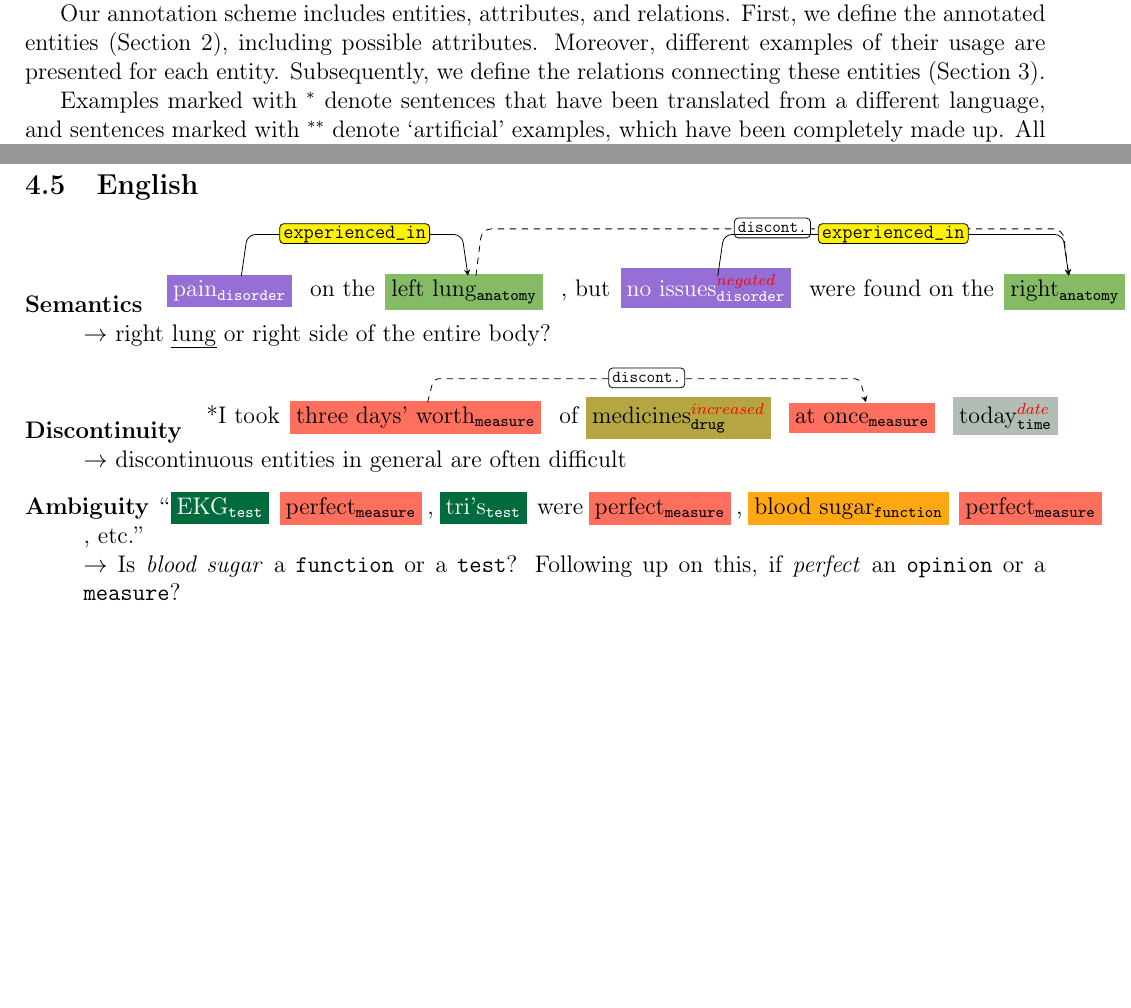
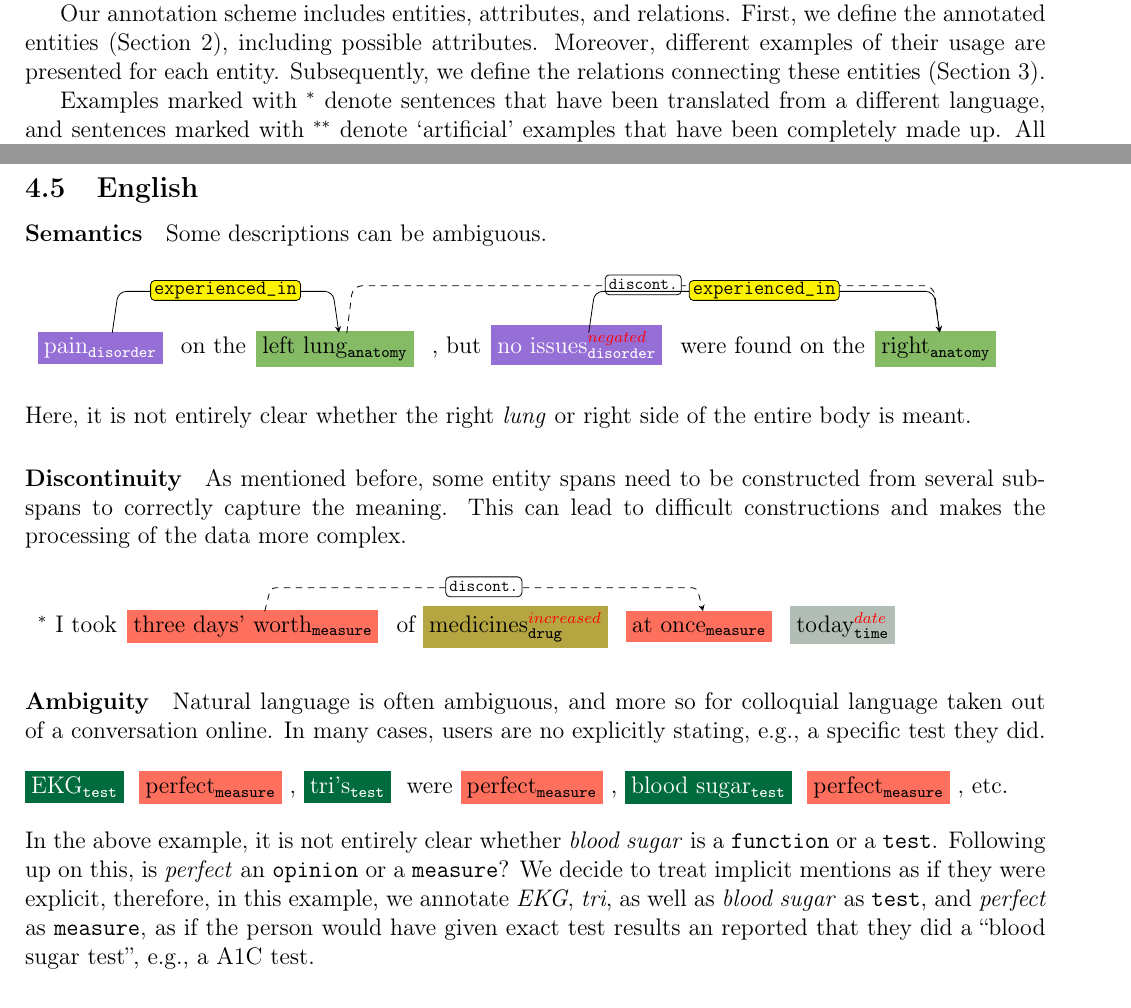
Before and after one commit to DFKI-NLP/keepha_annotation_guidelines, a LaTeX document (main.tex): two parts of pages 3 and 27 of 28, joined at a grey line, cut so that both start at the same text, the shorter picture padded with empty space. Compiled offline with pdfLaTeX.

Commit message:
updated examples, made markers for translations and made-up examples consistent

```diff
--- a/main.tex
+++ b/main.tex
@@ -249,7 +249,7 @@ The data for this corpus consists of different sources, for example, patient for
 Our annotation scheme includes entities, attributes, and relations. First, we define the annotated entities (Section \ref{sec:entities}), including possible attributes. Moreover, different examples of their usage are presented for each entity.
 Subsequently, we define the relations connecting these entities (Section \ref{sec:relations}).
 
-Examples marked with \translated denote sentences that have been translated from a different language, and sentences marked with \madeup denote `artificial' examples, which have been completely made up. All other examples are taken from existing corpora.
+Examples marked with \translated denote sentences that have been translated from a different language, and sentences marked with \madeup denote `artificial' examples that have been completely made up. All other examples are taken from existing corpora.
 English examples are extracted from the \textsc{CADEC} corpus\footnote{\url{https://pubmed.ncbi.nlm.nih.gov/25817970/}} \citep{karimi_cadec_2015}, while German examples are taken from the German patient forum Lifeline\footnote{\url{https://fragen.lifeline.de/forum/}}.
 French examples are translated from German using DeepL\footnote{\url{https://www.deepl.com/translator}} and manual verification.
 % The French examples are taken from Lifeline-v1 documents, which were translated using DeepL\footnote{\url{https://www.deepl.com/translator}} and then manually verified and corrected if necessary.
@@ -1462,21 +1469,12 @@ We need to distinguish them according to the local context.
 
 \subsection{English}\label{sec:diff_cases_en}
 
-\begin{description}
-    \item[Semantics] \drawRelations{
+    \paragraph{Semantics} Some descriptions can be ambiguous.
+
+\begin{flushleft}
+\drawRelations{
         \disorder{pain} \& on the \& \anatomy{left lung} \&, but \& \disorderNeg{no issues} \& were found on the \& \anatomy{right}}{
         \discontRel{3}{7}
         \experiencedRel{1}{3}
         \experiencedRel{5}{7}
 
-        }\\
-        $\rightarrow$ right \emph{lung} or right side of the entire body?
-
-    \item[Discontinuity]
-        \drawRelations{*I took \& \measure{{three days' worth}} \& of \drugInc{medicines} \& \measure{at once} \& \timexDate{today}.}{
-        \discontRel{2}{4}
-        }\\
-        $\rightarrow$ discontinuous entities in general are often difficult
-
-    \item[Ambiguity]
-    ``\test{EKG} \measure{perfect}, \test{tri's} were \measure{perfect}, \function{blood sugar} \measure{perfect}, etc.'' \\ $\rightarrow$  Is \textit{blood sugar} a \texttt{function} or a \texttt{test}? Following up on this, if \textit{perfect} an \texttt{opinion} or a \texttt{measure}?
@@ -1486,0 +1482,27 @@ We need to distinguish them according to the local context.
+\end{flushleft}
+Here, it is not entirely clear whether the right \textit{lung} or right side of the entire body is meant.
+
+\paragraph{Discontinuity} As mentioned before, some entity spans need to be constructed from several sub-spans to correctly capture the meaning.
+This can lead to difficult constructions and makes the processing of the data more complex.
+
+\begin{flushleft}
+\drawRelations{\translated I took \& \measure{{three days' worth}} \& of \drugInc{medicines} \& \measure{at once} \& \timexDate{today}.}{
+\discontRel{2}{4}
+}
+\end{flushleft}
+
+
+\paragraph{Ambiguity} Natural language is often ambiguous, and more so for colloquial language taken out of a conversation online.
+In many cases, users are no explicitly stating, e.g., a specific test they did.
+
+\begin{flushleft}
+\test{EKG} \measure{perfect}, \test{tri's} were \measure{perfect}, \test{blood sugar} \measure{perfect}, etc.
+\end{flushleft}
+In the above example, it is not entirely clear whether \textit{blood sugar} is a \texttt{function} or a \texttt{test}.
+Following up on this, is \textit{perfect} an \texttt{opinion} or a \texttt{measure}?
+We decide to treat implicit mentions as if they were explicit, therefore, in this example, we annotate \textit{EKG}, \textit{tri}, as well as \textit{blood sugar} as \texttt{test}, and \textit{perfect} as \texttt{measure}, as if the person would have given exact test results an reported that they did a ``blood sugar test'', e.g., a A1C test.
+
+
+\paragraph{Specific manifestations of the same function}
+
+\begin{flushleft}
```
Also changed, not shown: main.tex (63 more changed lines).
